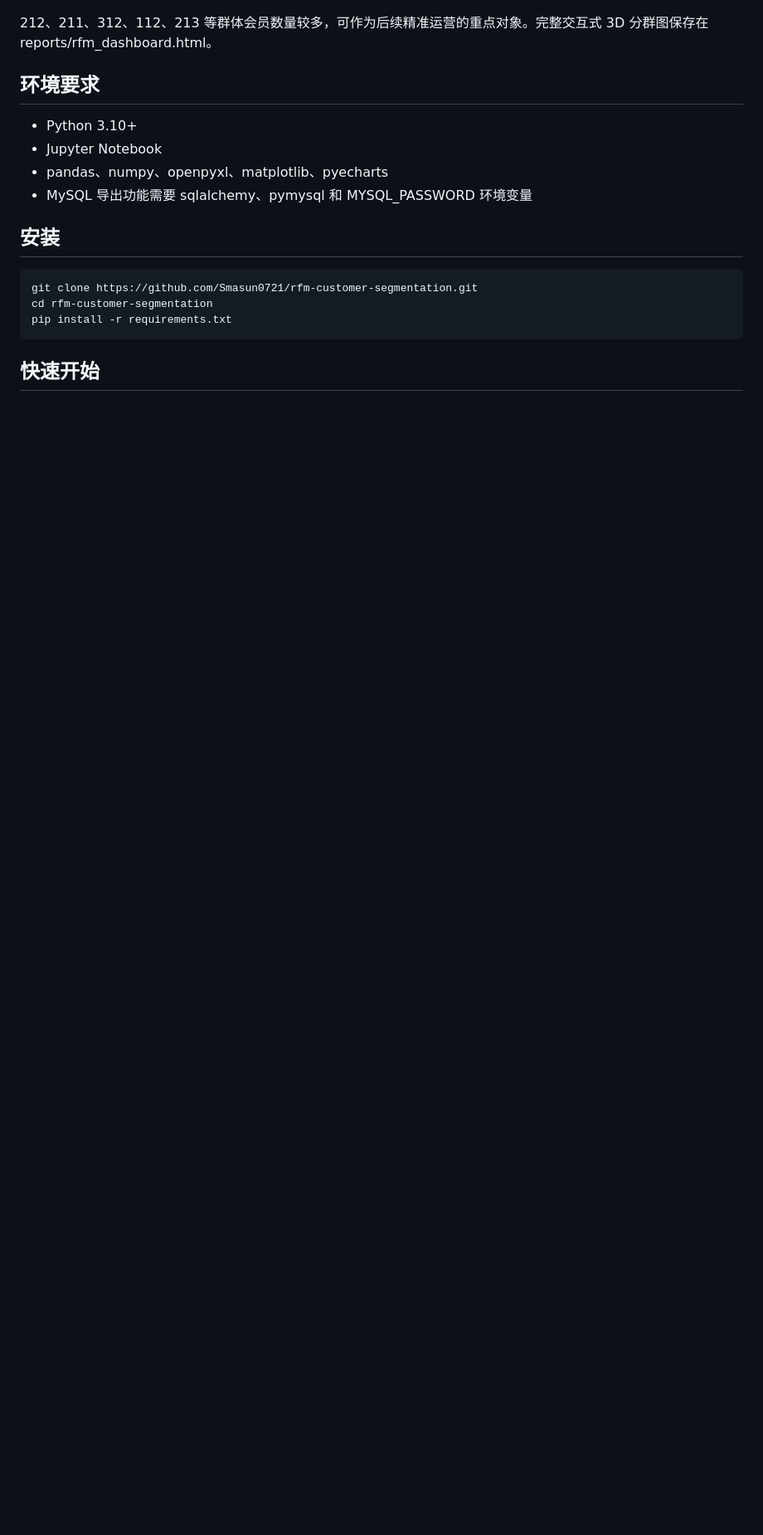
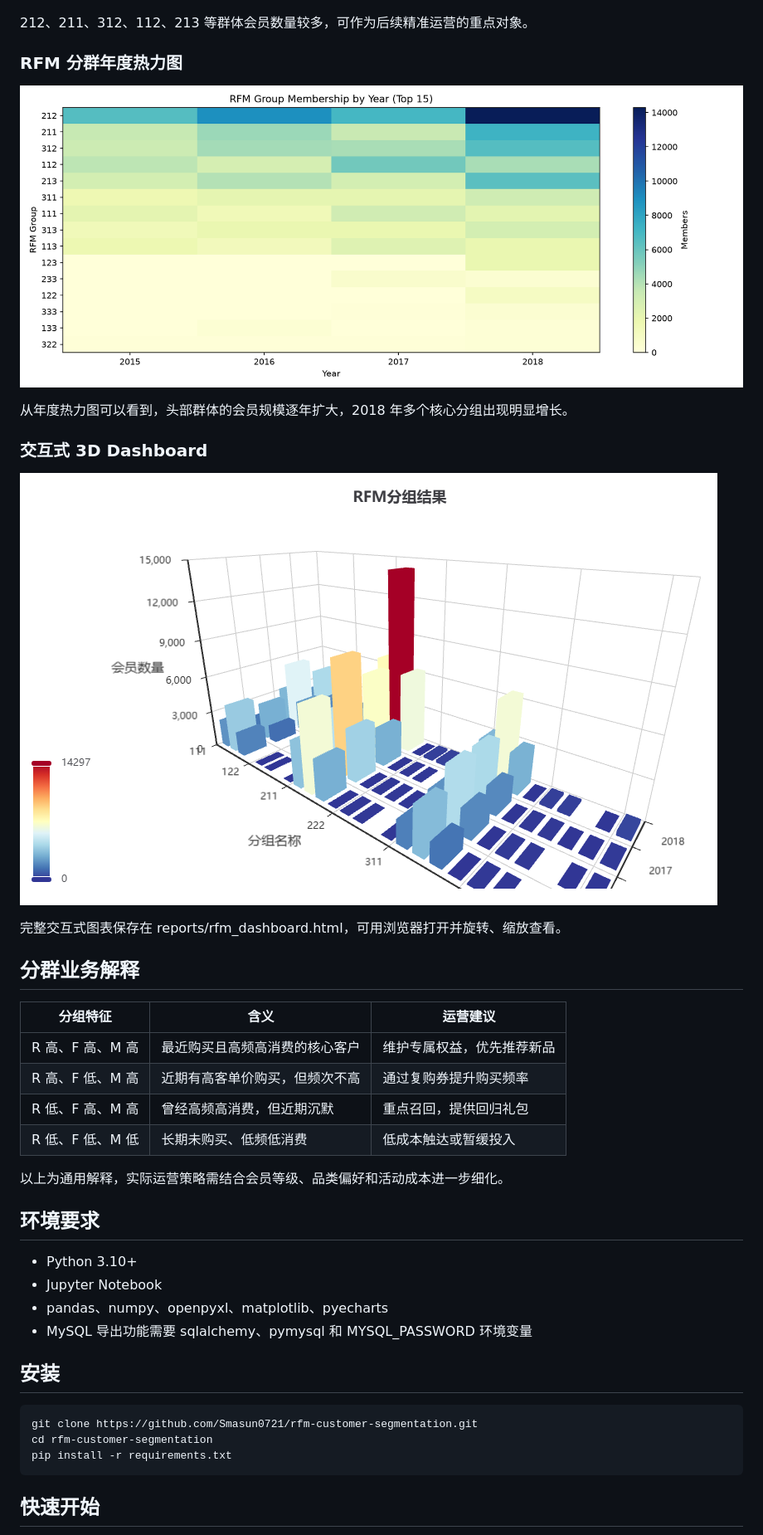
Before and after one commit to Smasun0721/rfm-customer-segmentation, a Markdown page: README.md, the part around one of its changes. Shown at 83% size. GitHub-like rendering; pictures changed too: reports/rfm_dashboard.png (added), reports/rfm_heatmap.png (added); blank space fills up the shorter version.

Commit message:
docs: add dashboard screenshot and detailed analysis README

```diff
--- a/README.md
+++ b/README.md
@@ -83,7 +104,30 @@ RFM 分组由三位评分拼接而成，例如 212 表示 R=2、F=1、M=2。
 
 ![RFM 分群会员数 Top 10](reports/rfm_group_distribution.png)
 
-212、211、312、112、213 等群体会员数量较多，可作为后续精准运营的重点对象。完整交互式 3D 分群图保存在 reports/rfm_dashboard.html。
+212、211、312、112、213 等群体会员数量较多，可作为后续精准运营的重点对象。
+
+### RFM 分群年度热力图
+
+![RFM 分群年度热力图](reports/rfm_heatmap.png)
+
+从年度热力图可以看到，头部群体的会员规模逐年扩大，2018 年多个核心分组出现明显增长。
+
+### 交互式 3D Dashboard
+
+![RFM 3D Dashboard](reports/rfm_dashboard.png)
+
+完整交互式图表保存在 reports/rfm_dashboard.html，可用浏览器打开并旋转、缩放查看。
+
+## 分群业务解释
+
+| 分组特征 | 含义 | 运营建议 |
+| --- | --- | --- |
+| R 高、F 高、M 高 | 最近购买且高频高消费的核心客户 | 维护专属权益，优先推荐新品 |
+| R 高、F 低、M 高 | 近期有高客单价购买，但频次不高 | 通过复购券提升购买频率 |
+| R 低、F 高、M 高 | 曾经高频高消费，但近期沉默 | 重点召回，提供回归礼包 |
+| R 低、F 低、M 低 | 长期未购买、低频低消费 | 低成本触达或暂缓投入 |
+
+以上为通用解释，实际运营策略需结合会员等级、品类偏好和活动成本进一步细化。
 
 ## 环境要求
 
```
Also changed, not shown: other parts of README.md (+29 -5 lines).
